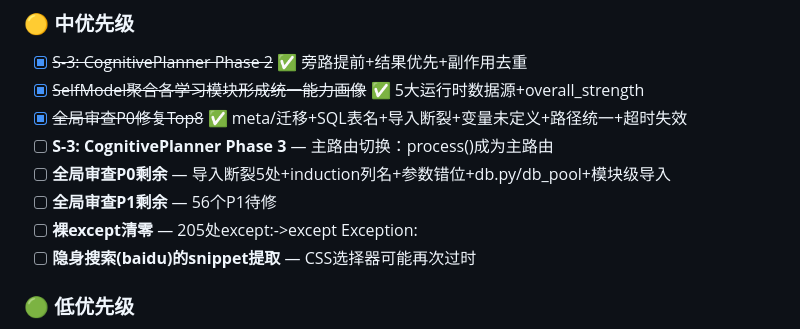
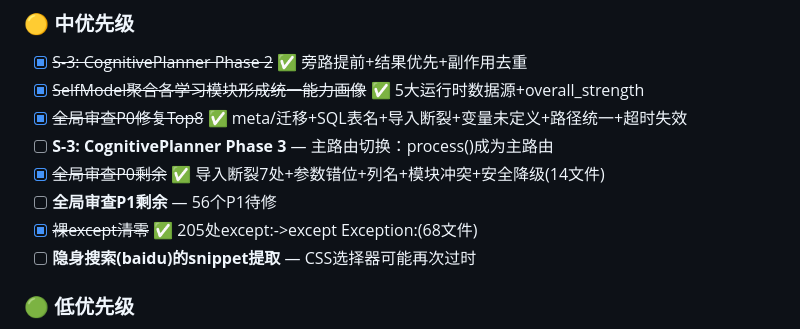
Before and after one commit to WalkingFire-tech/-, a Markdown page: docs/sessions/v4.0.0-action-guide.md, the part around the change. Rendered like a GitHub page.

Commit message:
docs: 行动指南更新——P0修复+裸except清零完成

```diff
--- a/docs/sessions/v4.0.0-action-guide.md
+++ b/docs/sessions/v4.0.0-action-guide.md
@@ -161,9 +161,9 @@
 - [x] ~~SelfModel聚合各学习模块形成统一能力画像~~ ✅ 5大运行时数据源+overall_strength
 - [x] ~~全局审查P0修复Top8~~ ✅ meta/迁移+SQL表名+导入断裂+变量未定义+路径统一+超时失效
 - [ ] **S-3: CognitivePlanner Phase 3** — 主路由切换：process()成为主路由
-- [ ] **全局审查P0剩余** — 导入断裂5处+induction列名+参数错位+db.py/db_pool+模块级导入
+- [x] ~~全局审查P0剩余~~ ✅ 导入断裂7处+参数错位+列名+模块冲突+安全降级(14文件)
 - [ ] **全局审查P1剩余** — 56个P1待修
-- [ ] **裸except清零** — 205处except:->except Exception:
+- [x] ~~裸except清零~~ ✅ 205处except:->except Exception:(68文件)
 - [ ] **隐身搜索(baidu)的snippet提取** — CSS选择器可能再次过时
 
 ### 🟢 低优先级
```
